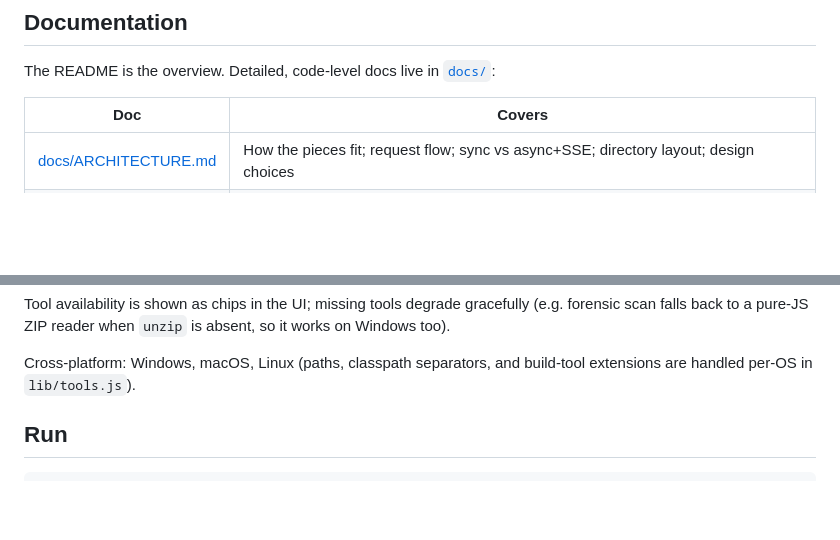
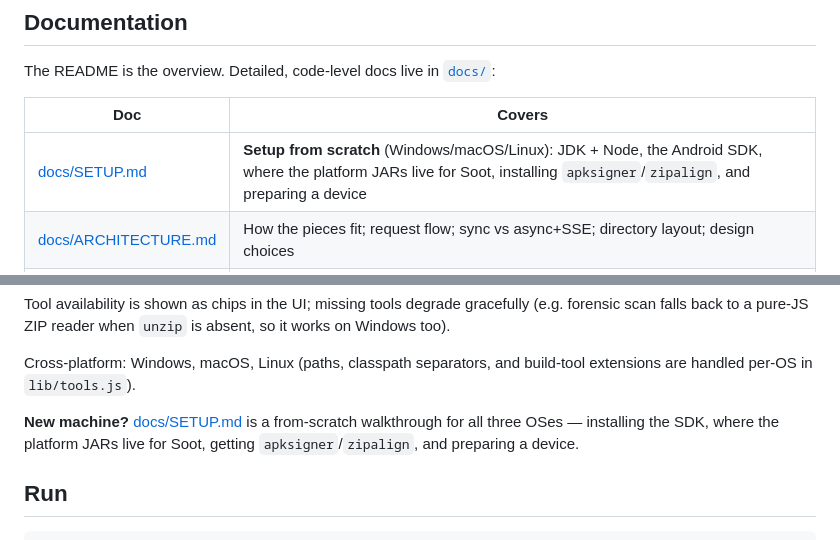
Before and after one commit to anonymousgroundhog/SootSleuth, a Markdown page: README.md, 2 parts joined by grey strips. GitHub-like rendering; blank space fills up the shorter version.

```diff
--- a/README.md
+++ b/README.md
@@ -22,6 +22,7 @@ The README is the overview. Detailed, code-level docs live in [`docs/`](docs/):
 
 | Doc | Covers |
 |---|---|
+| [docs/SETUP.md](docs/SETUP.md) | **Setup from scratch** (Windows/macOS/Linux): JDK + Node, the Android SDK, where the platform JARs live for Soot, installing `apksigner`/`zipalign`, and preparing a device |
 | [docs/ARCHITECTURE.md](docs/ARCHITECTURE.md) | How the pieces fit; request flow; sync vs async+SSE; directory layout; design choices |
 | [docs/FORENSIC.md](docs/FORENSIC.md) | The static scan (`inspector.js`) and the Jimple/CFG explorer (`jimple.js` + `JimpleDumper.java`) |
 | [docs/INJECTION.md](docs/INJECTION.md) | The full inject pipeline: `LogInjector` → `DexSplicer` (VerifyError fix) → signing → XAPK bundles → on-device instrument |
@@ -44,6 +45,10 @@ is absent, so it works on Windows too).
 
 Cross-platform: Windows, macOS, Linux (paths, classpath separators, and
 build-tool extensions are handled per-OS in `lib/tools.js`).
+
+**New machine?** [docs/SETUP.md](docs/SETUP.md) is a from-scratch walkthrough
+for all three OSes — installing the SDK, where the platform JARs live for Soot,
+getting `apksigner`/`zipalign`, and preparing a device.
 
 ## Run
 
```
Also changed, not shown: docs/SETUP.md (added, +297 -0 lines).
